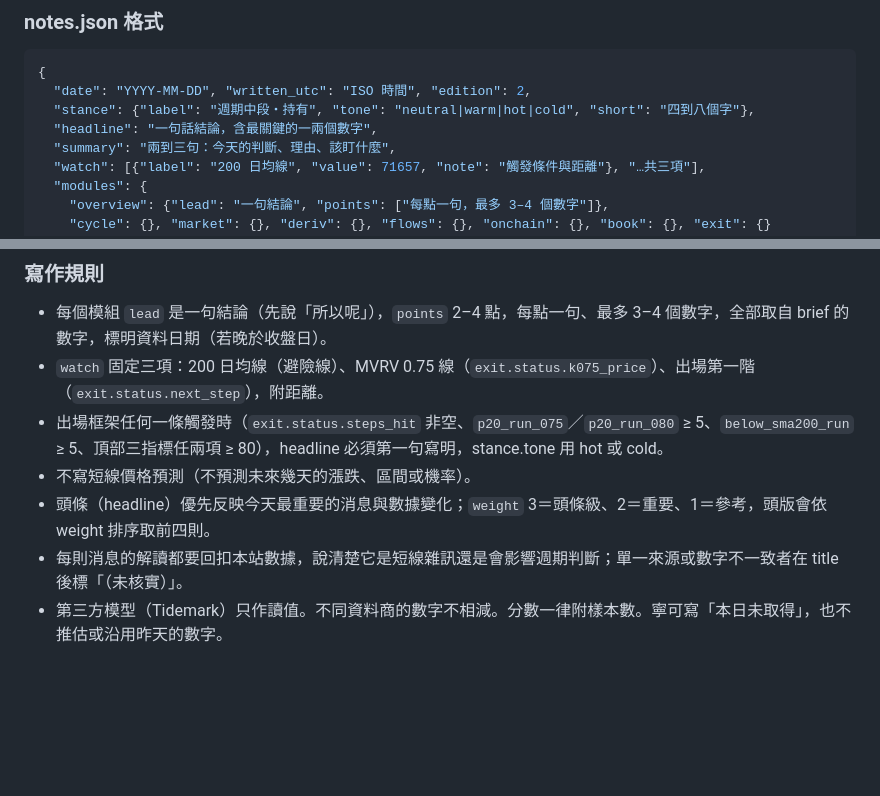
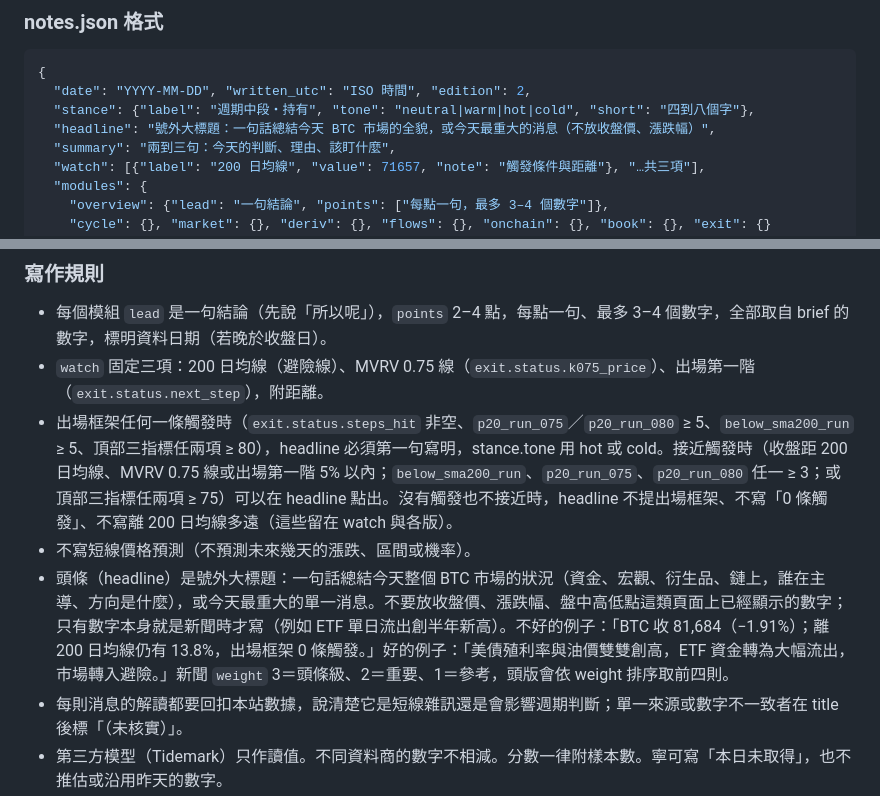
Before and after one commit to North7/daybreak, a Markdown page: docs/CLAUDE_DAILY.md, 2 parts joined by grey strips. Rendered like a GitHub page; blank space fills up the shorter version.

Commit message:
docs: headline summarizes the market, not price or distant exit levels
Co-Authored-By: Claude Opus 5.5 <noreply@anthropic.com>

```diff
--- a/docs/CLAUDE_DAILY.md
+++ b/docs/CLAUDE_DAILY.md
@@ -25,7 +25,7 @@
 {
   "date": "YYYY-MM-DD", "written_utc": "ISO 時間", "edition": 2,
   "stance": {"label": "週期中段・持有", "tone": "neutral|warm|hot|cold", "short": "四到八個字"},
-  "headline": "一句話結論，含最關鍵的一兩個數字",
+  "headline": "號外大標題：一句話總結今天 BTC 市場的全貌，或今天最重大的消息（不放收盤價、漲跌幅）",
   "summary": "兩到三句：今天的判斷、理由、該盯什麼",
   "watch": [{"label": "200 日均線", "value": 71657, "note": "觸發條件與距離"}, "…共三項"],
   "modules": {
@@ -47,9 +47,9 @@
 ### 寫作規則
 - 每個模組 `lead` 是一句結論（先說「所以呢」），`points` 2–4 點，每點一句、最多 3–4 個數字，全部取自 brief 的數字，標明資料日期（若晚於收盤日）。
 - `watch` 固定三項：200 日均線（避險線）、MVRV 0.75 線（`exit.status.k075_price`）、出場第一階（`exit.status.next_step`），附距離。
-- 出場框架任何一條觸發時（`exit.status.steps_hit` 非空、`p20_run_075`／`p20_run_080` ≥ 5、`below_sma200_run` ≥ 5、頂部三指標任兩項 ≥ 80），headline 必須第一句寫明，stance.tone 用 hot 或 cold。
+- 出場框架任何一條觸發時（`exit.status.steps_hit` 非空、`p20_run_075`／`p20_run_080` ≥ 5、`below_sma200_run` ≥ 5、頂部三指標任兩項 ≥ 80），headline 必須第一句寫明，stance.tone 用 hot 或 cold。接近觸發時（收盤距 200 日均線、MVRV 0.75 線或出場第一階 5% 以內；`below_sma200_run`、`p20_run_075`、`p20_run_080` 任一 ≥ 3；或頂部三指標任兩項 ≥ 75）可以在 headline 點出。沒有觸發也不接近時，headline 不提出場框架、不寫「0 條觸發」、不寫離 200 日均線多遠（這些留在 watch 與各版）。
 - 不寫短線價格預測（不預測未來幾天的漲跌、區間或機率）。
-- 頭條（headline）優先反映今天最重要的消息與數據變化；`weight` 3＝頭條級、2＝重要、1＝參考，頭版會依 weight 排序取前四則。
+- 頭條（headline）是號外大標題：一句話總結今天整個 BTC 市場的狀況（資金、宏觀、衍生品、鏈上，誰在主導、方向是什麼），或今天最重大的單一消息。不要放收盤價、漲跌幅、盤中高低點這類頁面上已經顯示的數字；只有數字本身就是新聞時才寫（例如 ETF 單日流出創半年新高）。不好的例子：「BTC 收 81,684（−1.91%）；離 200 日均線仍有 13.8%，出場框架 0 條觸發。」好的例子：「美債殖利率與油價雙雙創高，ETF 資金轉為大幅流出，市場轉入避險。」新聞 `weight` 3＝頭條級、2＝重要、1＝參考，頭版會依 weight 排序取前四則。
 - 每則消息的解讀都要回扣本站數據，說清楚它是短線雜訊還是會影響週期判斷；單一來源或數字不一致者在 title 後標「（未核實）」。
 - 第三方模型（Tidemark）只作讀值。不同資料商的數字不相減。分數一律附樣本數。寧可寫「本日未取得」，也不推估或沿用昨天的數字。
 - `actions`（今天該做什麼、盯什麼）4–6 項，依序：`do` 可以做（依出場框架今天的動作，沒有觸發就寫不動）、`dont` 不要做（最容易犯的錯）、`watch` 要盯（今明兩天的事件與價位，附台北時間）、`flip` 會推翻（什麼收盤條件會讓框架動作，附價位與距離）。一律用框架語言（「依框架」「避險減 20%」），不寫任何人的持倉狀態。
```
